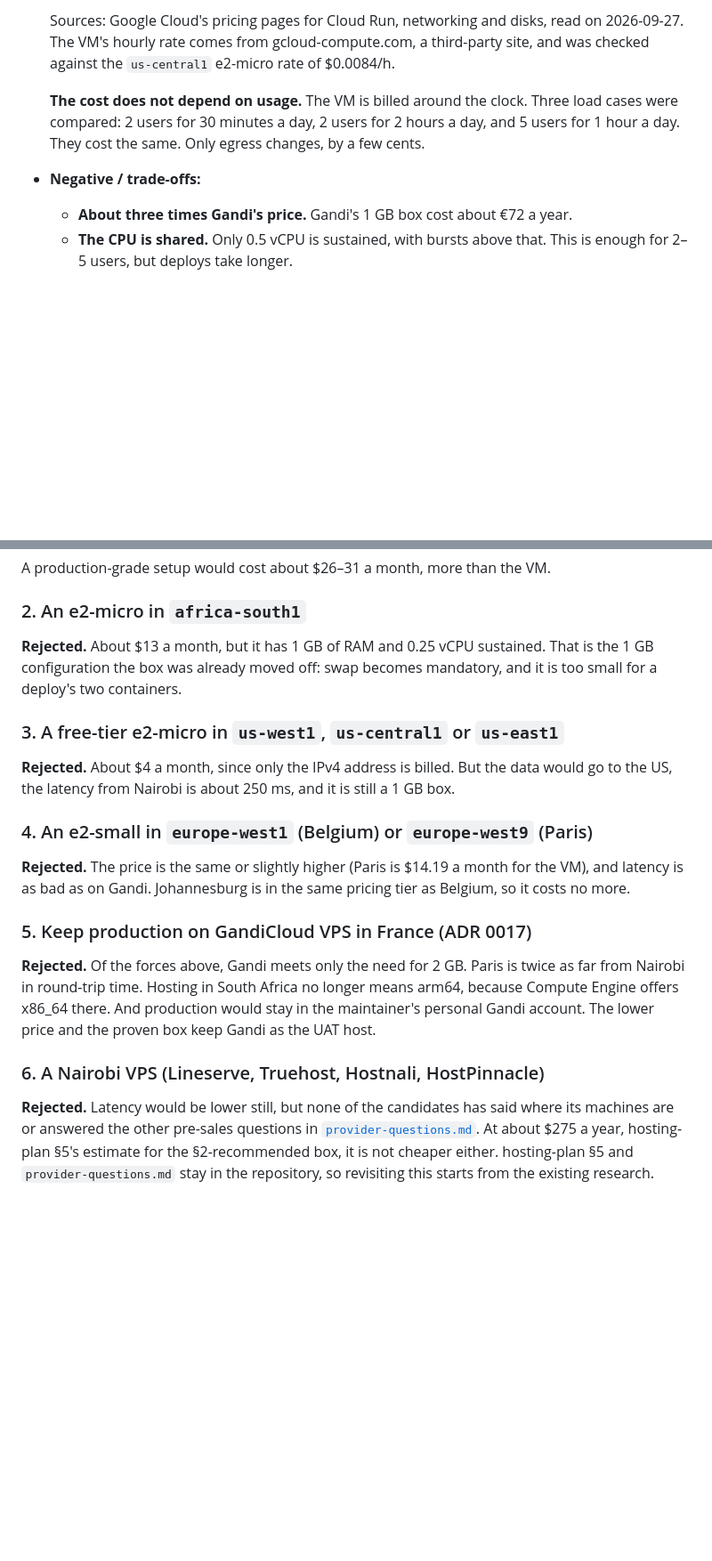
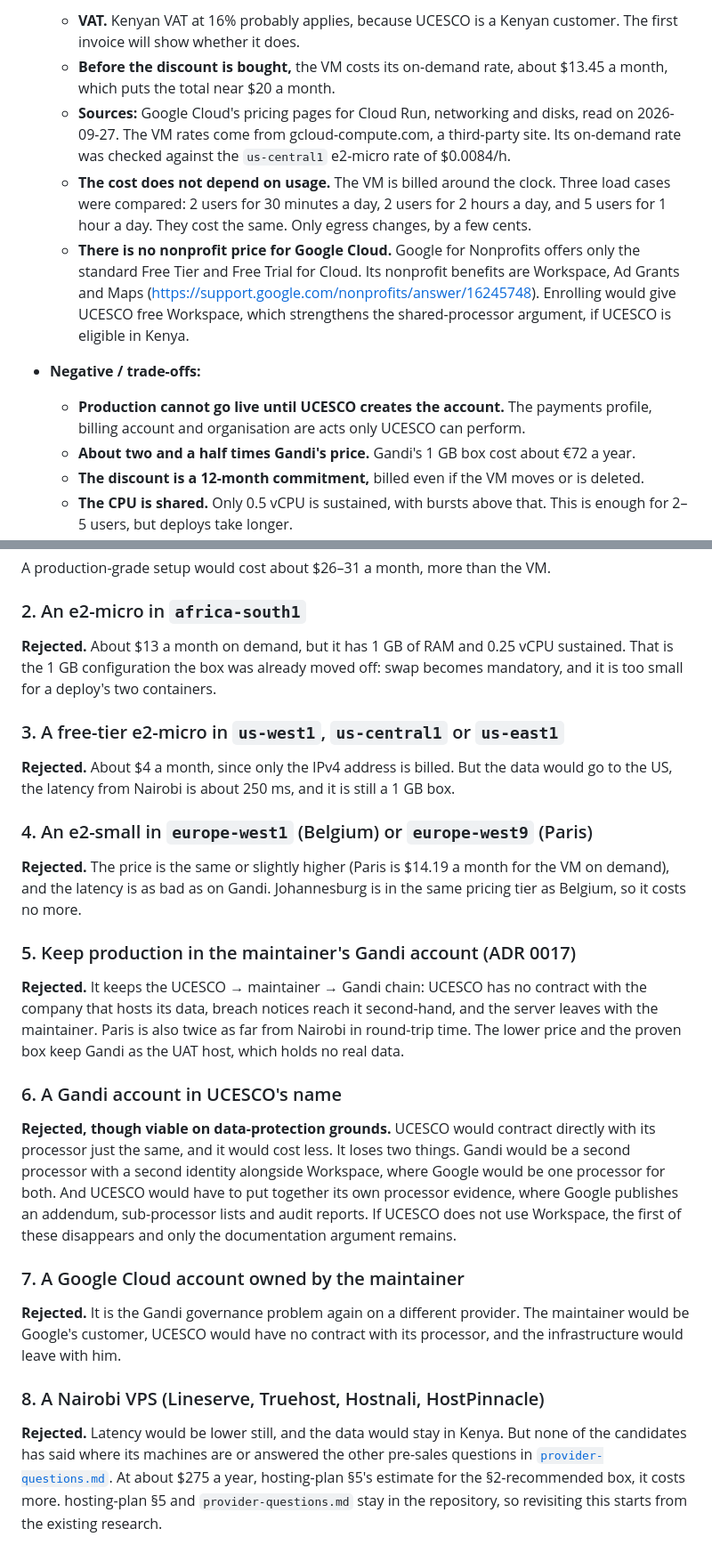
Before and after one commit to ronanguilloux/Mikono, a Markdown page: docs/adr/0035-host-production-on-a-compute-engine-e2-small-in-johannesburg.md, 2 parts joined by grey strips. Shown at 89% size. Drawn GitHub-style; blank space fills up the shorter version.

```diff
--- a/docs/adr/0035-host-production-on-a-compute-engine-e2-small-in-johannesburg.md
+++ b/docs/adr/0035-host-production-on-a-compute-engine-e2-small-in-johannesburg.md
@@ -114,15 +165,29 @@ deployment unchanged; UAT stays on its own box under ADR 0017.**
 
-  Sources: Google Cloud's pricing pages for Cloud Run, networking and
-  disks, read on 2026-09-27. The VM's hourly rate comes from
-  gcloud-compute.com, a third-party site, and was checked against the
-  `us-central1` e2-micro rate of $0.0084/h.
-
-  **The cost does not depend on usage.** The VM is billed around the
-  clock. Three load cases were compared: 2 users for 30 minutes a day,
-  2 users for 2 hours a day, and 5 users for 1 hour a day. They cost the
-  same. Only egress changes, by a few cents.
+  - **VAT.** Kenyan VAT at 16% probably applies, because UCESCO is a
+    Kenyan customer. The first invoice will show whether it does.
+  - **Before the discount is bought,** the VM costs its on-demand rate,
+    about $13.45 a month, which puts the total near $20 a month.
+  - **Sources:** Google Cloud's pricing pages for Cloud Run, networking
+    and disks, read on 2026-09-27. The VM rates come from
+    gcloud-compute.com, a third-party site. Its on-demand rate was checked
+    against the `us-central1` e2-micro rate of $0.0084/h.
+  - **The cost does not depend on usage.** The VM is billed around the
+    clock. Three load cases were compared: 2 users for 30 minutes a day,
+    2 users for 2 hours a day, and 5 users for 1 hour a day. They cost the
+    same. Only egress changes, by a few cents.
+  - **There is no nonprofit price for Google Cloud.** Google for Nonprofits
+    offers only the standard Free Tier and Free Trial for Cloud. Its
+    nonprofit benefits are Workspace, Ad Grants and Maps
+    (<https://support.google.com/nonprofits/answer/16245748>). Enrolling
+    would give UCESCO free Workspace, which strengthens the
+    shared-processor argument, if UCESCO is eligible in Kenya.
 - **Negative / trade-offs:**
-  - **About three times Gandi's price.** Gandi's 1 GB box cost about €72 a
-    year.
+  - **Production cannot go live until UCESCO creates the account.** The
+    payments profile, billing account and organisation are acts only
+    UCESCO can perform.
+  - **About two and a half times Gandi's price.** Gandi's 1 GB box cost
+    about €72 a year.
+  - **The discount is a 12-month commitment,** billed even if the VM moves
+    or is deleted.
   - **The CPU is shared.** Only 0.5 vCPU is sustained, with bursts above
     that. This is enough for 2–5 users, but deploys take longer.
@@ -176,9 +240,10 @@ A production-grade setup would cost about $26–31 a month, more than the VM.
 
 ### 2. An e2-micro in `africa-south1`
 
-**Rejected.** About $13 a month, but it has 1 GB of RAM and 0.25 vCPU
-sustained. That is the 1 GB configuration the box was already moved off:
-swap becomes mandatory, and it is too small for a deploy's two containers.
+**Rejected.** About $13 a month on demand, but it has 1 GB of RAM and
+0.25 vCPU sustained. That is the 1 GB configuration the box was already
+moved off: swap becomes mandatory, and it is too small for a deploy's two
+containers.
 
 ### 3. A free-tier e2-micro in `us-west1`, `us-central1` or `us-east1`
 
@@ -189,22 +254,40 @@ it is still a 1 GB box.
 ### 4. An e2-small in `europe-west1` (Belgium) or `europe-west9` (Paris)
 
 **Rejected.** The price is the same or slightly higher (Paris is $14.19 a
-month for the VM), and latency is as bad as on Gandi. Johannesburg is in
-the same pricing tier as Belgium, so it costs no more.
+month for the VM on demand), and the latency is as bad as on Gandi.
+Johannesburg is in the same pricing tier as Belgium, so it costs no more.
 
-### 5. Keep production on GandiCloud VPS in France (ADR 0017)
+### 5. Keep production in the maintainer's Gandi account (ADR 0017)
 
-**Rejected.** Of the forces above, Gandi meets only the need for 2 GB.
-Paris is twice as far from Nairobi in round-trip time. Hosting in South
-Africa no longer means arm64, because Compute Engine offers x86_64 there.
-And production would stay in the maintainer's personal Gandi account. The
-lower price and the proven box keep Gandi as the UAT host.
+**Rejected.** It keeps the UCESCO → maintainer → Gandi chain: UCESCO has
+no contract with the company that hosts its data, breach notices reach it
+second-hand, and the server leaves with the maintainer. Paris is also
+twice as far from Nairobi in round-trip time. The lower price and the
+proven box keep Gandi as the UAT host, which holds no real data.
 
-### 6. A Nairobi VPS (Lineserve, Truehost, Hostnali, HostPinnacle)
+### 6. A Gandi account in UCESCO's name
 
-**Rejected.** Latency would be lower still, but none of the candidates has
-said where its machines are or answered the other pre-sales questions in
+**Rejected, though viable on data-protection grounds.** UCESCO would
+contract directly with its processor just the same, and it would cost
+less. It loses two things. Gandi would be a second processor with a
+second identity alongside Workspace, where Google would be one processor
+for both. And UCESCO would have to put together its own processor
+evidence, where Google publishes an addendum, sub-processor lists and
+audit reports. If UCESCO does not use Workspace, the first of these
+disappears and only the documentation argument remains.
+
+### 7. A Google Cloud account owned by the maintainer
+
+**Rejected.** It is the Gandi governance problem again on a different
+provider. The maintainer would be Google's customer, UCESCO would have no
+contract with its processor, and the infrastructure would leave with him.
+
+### 8. A Nairobi VPS (Lineserve, Truehost, Hostnali, HostPinnacle)
+
+**Rejected.** Latency would be lower still, and the data would stay in
+Kenya. But none of the candidates has said where its machines are or
+answered the other pre-sales questions in
 [`provider-questions.md`](../project/provider-questions.md). At about $275
-a year, hosting-plan §5's estimate for the §2-recommended box, it is not
-cheaper either. hosting-plan §5 and `provider-questions.md` stay in the
-repository, so revisiting this starts from the existing research.
+a year, hosting-plan §5's estimate for the §2-recommended box, it costs
+more. hosting-plan §5 and `provider-questions.md` stay in the repository,
+so revisiting this starts from the existing research.
```
Also changed, not shown: other parts of docs/adr/0035-host-production-on-a-compute-engine-e2-small-in-johannesburg.md (+102 -52 lines).
